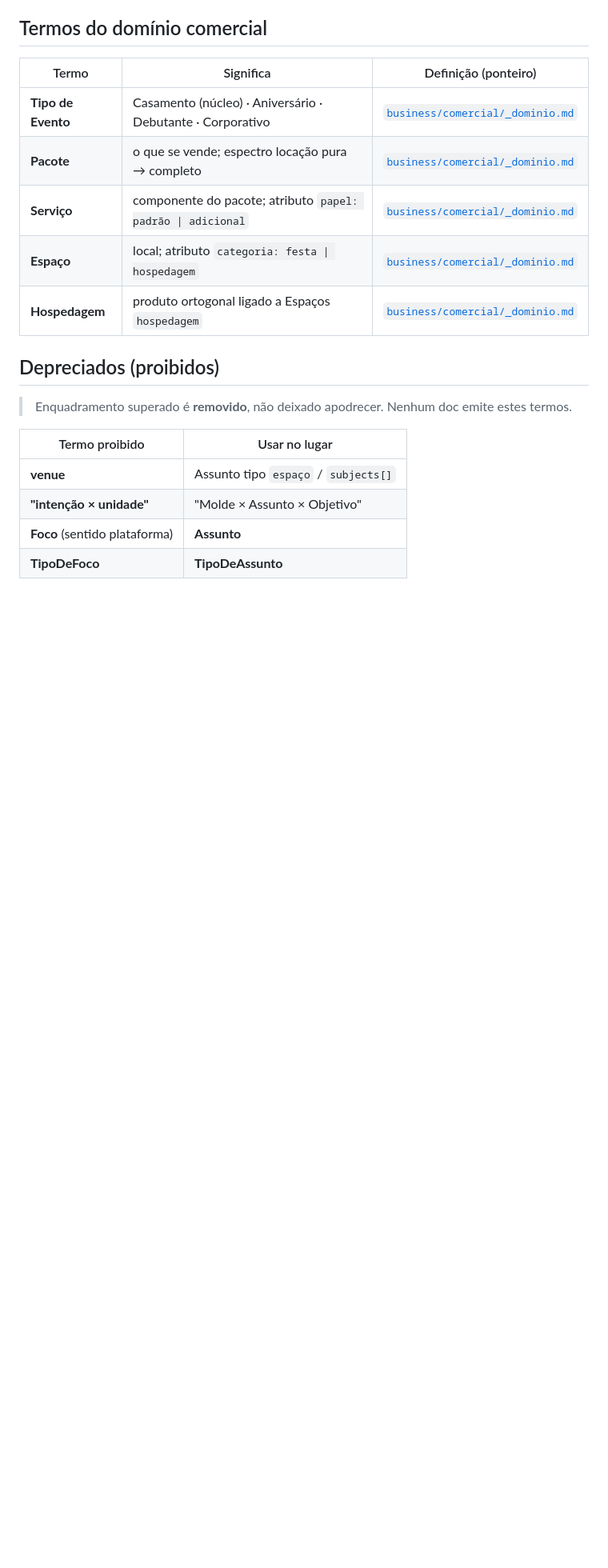
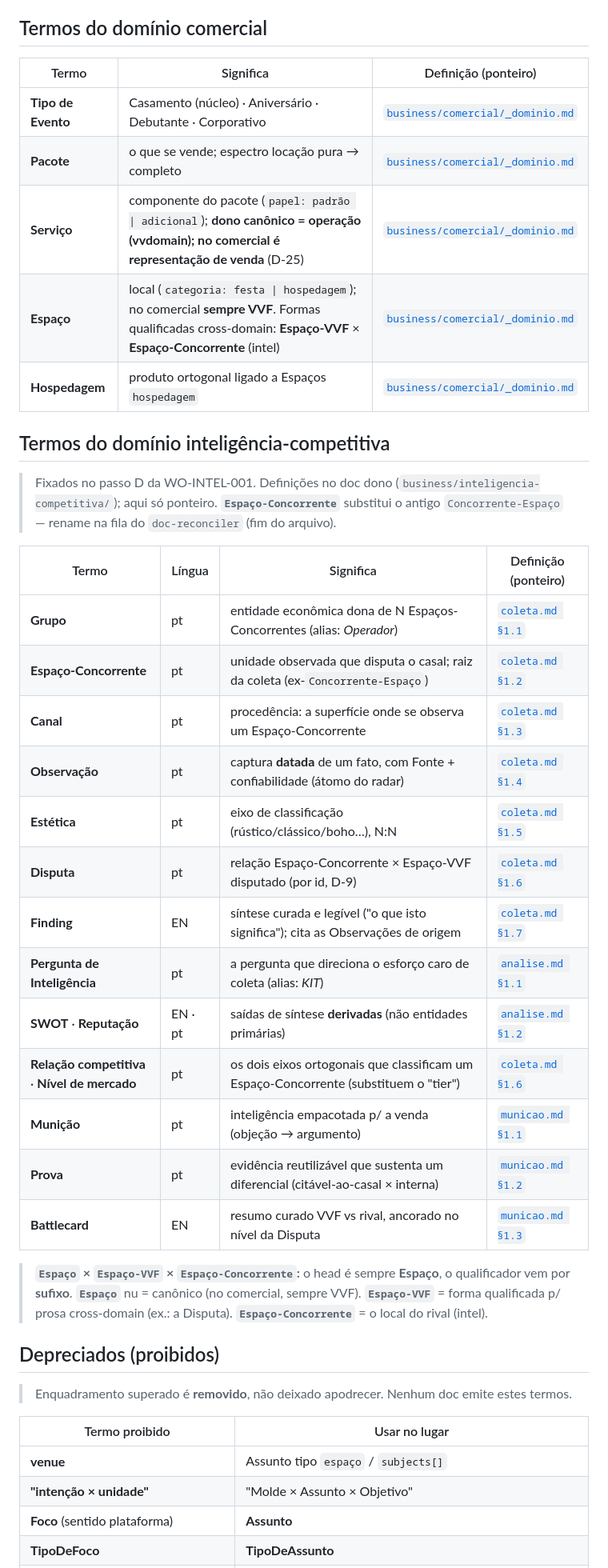
Before and after one commit to fabiozaffani/vvleadhub, a Markdown page: docs/_lexico.md, the part around one of its changes. Shown at 80% size. GitHub-like rendering; blank space fills up the shorter version.

Commit message:
docs(lexico): termos canonicos do dominio intel (WO-INTEL-001 passo D)
Fixa no _lexico.md os termos do dominio inteligencia-competitiva
(Grupo, Espaco-Concorrente, Canal, Observacao, Estetica, Disputa,
Finding, Pergunta de Inteligencia, Municao, Prova, Battlecard, SWOT,
Reputacao + eixos relacao competitiva / nivel de mercado).

- Finding/Battlecard/SWOT marcados EN; o resto pt-BR.
- Triade Espaco x Espaco-VVF x Espaco-Concorrente (head + sufixo);
  renomeia Concorrente-Espaco -> Espaco-Concorrente -> fila do reconciler.
- Servico ganha nota da D-25 (dono = operacao; comercial = representacao).
- Proscritos: tier, Aspiracional.

Co-Authored-By: Claude Opus 4.8 <noreply@anthropic.com>

```diff
--- a/docs/_lexico.md
+++ b/docs/_lexico.md
@@ -55,9 +55,31 @@
 |---|---|---|
 | **Tipo de Evento** | Casamento (núcleo) · Aniversário · Debutante · Corporativo | [`business/comercial/_dominio.md`](business/comercial/_dominio.md) |
 | **Pacote** | o que se vende; espectro locação pura → completo | [`business/comercial/_dominio.md`](business/comercial/_dominio.md) |
-| **Serviço** | componente do pacote; atributo `papel: padrão \| adicional` | [`business/comercial/_dominio.md`](business/comercial/_dominio.md) |
-| **Espaço** | local; atributo `categoria: festa \| hospedagem` | [`business/comercial/_dominio.md`](business/comercial/_dominio.md) |
+| **Serviço** | componente do pacote (`papel: padrão \| adicional`); **dono canônico = operação (vvdomain); no comercial é representação de venda** (D-25) | [`business/comercial/_dominio.md`](business/comercial/_dominio.md) |
+| **Espaço** | local (`categoria: festa \| hospedagem`); no comercial **sempre VVF**. Formas qualificadas cross-domain: **Espaço-VVF** × **Espaço-Concorrente** (intel) | [`business/comercial/_dominio.md`](business/comercial/_dominio.md) |
 | **Hospedagem** | produto ortogonal ligado a Espaços `hospedagem` | [`business/comercial/_dominio.md`](business/comercial/_dominio.md) |
+
+## Termos do domínio inteligência-competitiva
+
+> Fixados no passo D da WO-INTEL-001. Definições no doc dono (`business/inteligencia-competitiva/`); aqui só ponteiro. **`Espaço-Concorrente`** substitui o antigo `Concorrente-Espaço` — rename na fila do `doc-reconciler` (fim do arquivo).
+
+| Termo | Língua | Significa | Definição (ponteiro) |
+|---|---|---|---|
+| **Grupo** | pt | entidade econômica dona de N Espaços-Concorrentes (alias: *Operador*) | [`coleta.md §1.1`](business/inteligencia-competitiva/coleta.md) |
+| **Espaço-Concorrente** | pt | unidade observada que disputa o casal; raiz da coleta (ex-`Concorrente-Espaço`) | [`coleta.md §1.2`](business/inteligencia-competitiva/coleta.md) |
+| **Canal** | pt | procedência: a superfície onde se observa um Espaço-Concorrente | [`coleta.md §1.3`](business/inteligencia-competitiva/coleta.md) |
+| **Observação** | pt | captura **datada** de um fato, com Fonte + confiabilidade (átomo do radar) | [`coleta.md §1.4`](business/inteligencia-competitiva/coleta.md) |
+| **Estética** | pt | eixo de classificação (rústico/clássico/boho…), N:N | [`coleta.md §1.5`](business/inteligencia-competitiva/coleta.md) |
+| **Disputa** | pt | relação Espaço-Concorrente × Espaço-VVF disputado (por id, D-9) | [`coleta.md §1.6`](business/inteligencia-competitiva/coleta.md) |
+| **Finding** | EN | síntese curada e legível ("o que isto significa"); cita as Observações de origem | [`coleta.md §1.7`](business/inteligencia-competitiva/coleta.md) |
+| **Pergunta de Inteligência** | pt | a pergunta que direciona o esforço caro de coleta (alias: *KIT*) | [`analise.md §1.1`](business/inteligencia-competitiva/analise.md) |
+| **SWOT** · **Reputação** | EN · pt | saídas de síntese **derivadas** (não entidades primárias) | [`analise.md §1.2`](business/inteligencia-competitiva/analise.md) |
+| **Relação competitiva** · **Nível de mercado** | pt | os dois eixos ortogonais que classificam um Espaço-Concorrente (substituem o "tier") | [`coleta.md §1.6`](business/inteligencia-competitiva/coleta.md) |
+| **Munição** | pt | inteligência empacotada p/ a venda (objeção → argumento) | [`municao.md §1.1`](business/inteligencia-competitiva/municao.md) |
+| **Prova** | pt | evidência reutilizável que sustenta um diferencial (citável-ao-casal × interna) | [`municao.md §1.2`](business/inteligencia-competitiva/municao.md) |
+| **Battlecard** | EN | resumo curado VVF vs rival, ancorado no nível da Disputa | [`municao.md §1.3`](business/inteligencia-competitiva/municao.md) |
+
+> **`Espaço` × `Espaço-VVF` × `Espaço-Concorrente`:** o head é sempre **Espaço**, o qualificador vem por **sufixo**. **`Espaço`** nu = canônico (no comercial, sempre VVF). **`Espaço-VVF`** = forma qualificada p/ prosa cross-domain (ex.: a Disputa). **`Espaço-Concorrente`** = o local do rival (intel).
 
 ## Depreciados (proibidos)
 
```
Also changed, not shown: other parts of docs/_lexico.md (+12 -0 lines).
